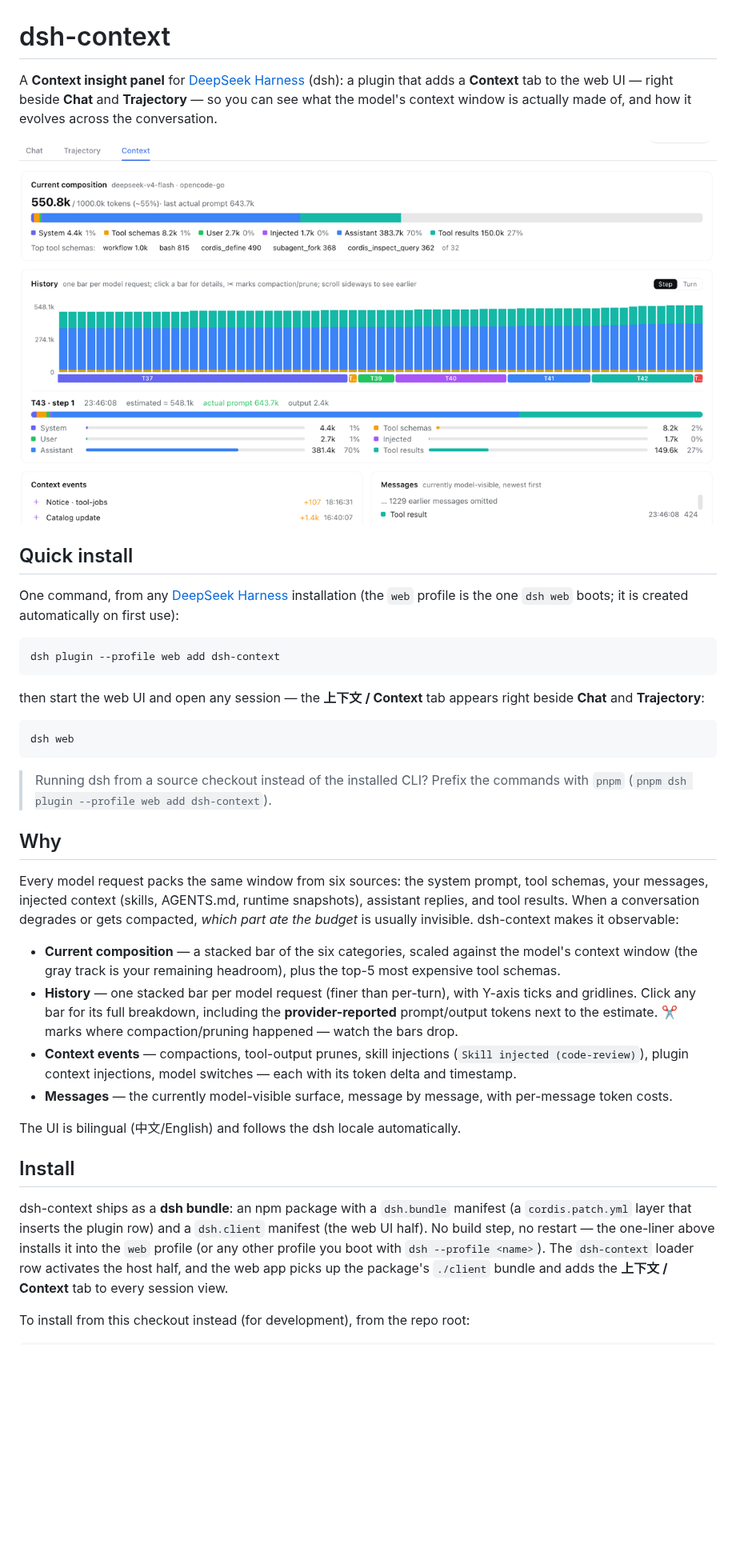
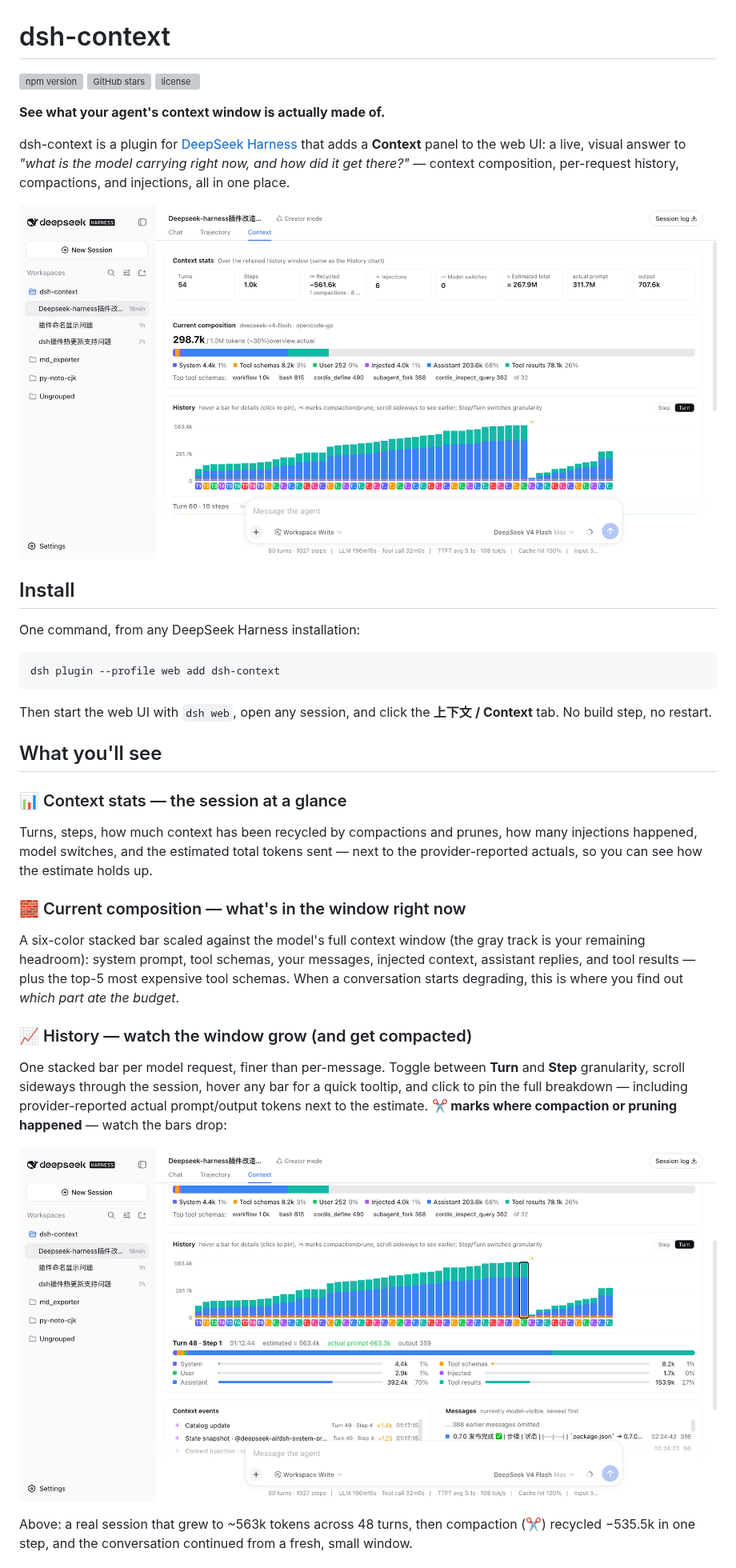
Before and after one commit to bowenliang123/dsh-context, a Markdown page: README.md, the part around one of its changes. Shown at 80% size. Drawn GitHub-style; pictures changed too: docs/context-overview.png (added), docs/history-detail.png (added), docs/screenshot.png (deleted); blank space fills up the shorter version; grey boxes are pictures that could not be loaded.

Commit message:
docs: user-focused README with badges and fresh feature screenshots

````diff
--- a/README.md
+++ b/README.md
@@ -1,39 +1,40 @@
 # dsh-context
 
-A **Context insight panel** for [DeepSeek Harness](https://github.com/deepseek-ai/DeepSeek-Harness) (dsh): a plugin that adds a **Context** tab to the web UI — right beside **Chat** and **Trajectory** — so you can see what the model's context window is actually made of, and how it evolves across the conversation.
+[![npm version](https://img.shields.io/npm/v/dsh-context)](https://www.npmjs.com/package/dsh-context)
+[![GitHub stars](https://img.shields.io/github/stars/bowenliang123/dsh-context?style=social)](https://github.com/bowenliang123/dsh-context)
+[![license](https://img.shields.io/npm/l/dsh-context)](https://github.com/bowenliang123/dsh-context/blob/main/LICENSE)
 
-![dsh-context screenshot](https://raw.githubusercontent.com/bowenliang123/dsh-context/main/docs/screenshot.png)
+**See what your agent's context window is actually made of.**
 
-## Quick install
+dsh-context is a plugin for [DeepSeek Harness](https://github.com/deepseek-ai/DeepSeek-Harness) that adds a **Context** panel to the web UI: a live, visual answer to *"what is the model carrying right now, and how did it get there?"* — context composition, per-request history, compactions, and injections, all in one place.
 
-One command, from any [DeepSeek Harness](https://github.com/deepseek-ai/DeepSeek-Harness) installation (the `web` profile is the one `dsh web` boots; it is created automatically on first use):
+![Context panel overview](https://raw.githubusercontent.com/bowenliang123/dsh-context/main/docs/context-overview.png)
+
+## Install
+
+One command, from any DeepSeek Harness installation:
 
 ```sh
 dsh plugin --profile web add dsh-context
 ```
 
-then start the web UI and open any session — the **上下文 / Context** tab appears right beside **Chat** and **Trajectory**:
+Then start the web UI with `dsh web`, open any session, and click the **上下文 / Context** tab. No build step, no restart.
 
-```sh
-dsh web
-```
+## What you'll see
 
-> Running dsh from a source checkout instead of the installed CLI? Prefix the commands with `pnpm` (`pnpm dsh plugin --profile web add dsh-context`).
+### 📊 Context stats — the session at a glance
 
-## Why
+Turns, steps, how much context has been recycled by compactions and prunes, how many injections happened, model switches, and the estimated total tokens sent — next to the provider-reported actuals, so you can see how the estimate holds up.
 
-Every model request packs the same window from six sources: the system prompt, tool schemas, your messages, injected context (skills, AGENTS.md, runtime snapshots), assistant replies, and tool results. When a conversation degrades or gets compacted, *which part ate the budget* is usually invisible. dsh-context makes it observable:
+### 🧱 Current composition — what's in the window right now
 
-- **Current composition** — a stacked bar of the six categories, scaled against the model's context window (the gray track is your remaining headroom), plus the top-5 most expensive tool schemas.
-- **History** — one stacked bar per model request (finer than per-turn), with Y-axis ticks and gridlines. Click any bar for its full breakdown, including the **provider-reported** prompt/output tokens next to the estimate. ✂ marks where compaction/pruning happened — watch the bars drop.
-- **Context events** — compactions, tool-output prunes, skill injections (`Skill injected (code-review)`), plugin context injections, model switches — each with its token delta and timestamp.
-- **Messages** — the currently model-visible surface, message by message, with per-message token costs.
+A six-color stacked bar scaled against the model's full context window (the gray track is your remaining headroom): system prompt, tool schemas, your messages, injected context, assistant replies, and tool results — plus the top-5 most expensive tool schemas. When a conversation starts degrading, this is where you find out *which part ate the budget*.
 
-The UI is bilingual (中文/English) and follows the dsh locale automatically.
+### 📈 History — watch the window grow (and get compacted)
 
-## Install
+One stacked bar per model request, finer than per-message. Toggle between **Turn** and **Step** granularity, scroll sideways through the session, hover any bar for a quick tooltip, and click to pin the full breakdown — including provider-reported actual prompt/output tokens next to the estimate. **✂ marks where compaction or pruning happened** — watch the bars drop:
 
-dsh-context ships as a **dsh bundle**: an npm package with a `dsh.bundle` manifest (a `cordis.patch.yml` layer that inserts the plugin row) and a `dsh.client` manifest (the web UI half). No build step, no restart — the one-liner above installs it into the `web` profile (or any other profile you boot with `dsh --profile <name>`). The `dsh-context` loader row activates the host half, and the web app picks up the package's `./client` bundle and adds the **上下文 / Context** tab to every session view.
+![History chart with a pinned request](https://raw.githubusercontent.com/bowenliang123/dsh-context/main/docs/history-detail.png)
 
-To install from this checkout instead (for development), from the repo root:
+Above: a real session that grew to ~563k tokens across 48 turns, then compaction (✂) recycled −535.5k in one step, and the conversation continued from a fresh, small window.
 
````
Also changed, not shown: other parts of README.md (+13 -63 lines), docs/context-events.png (added), 1 other file.
